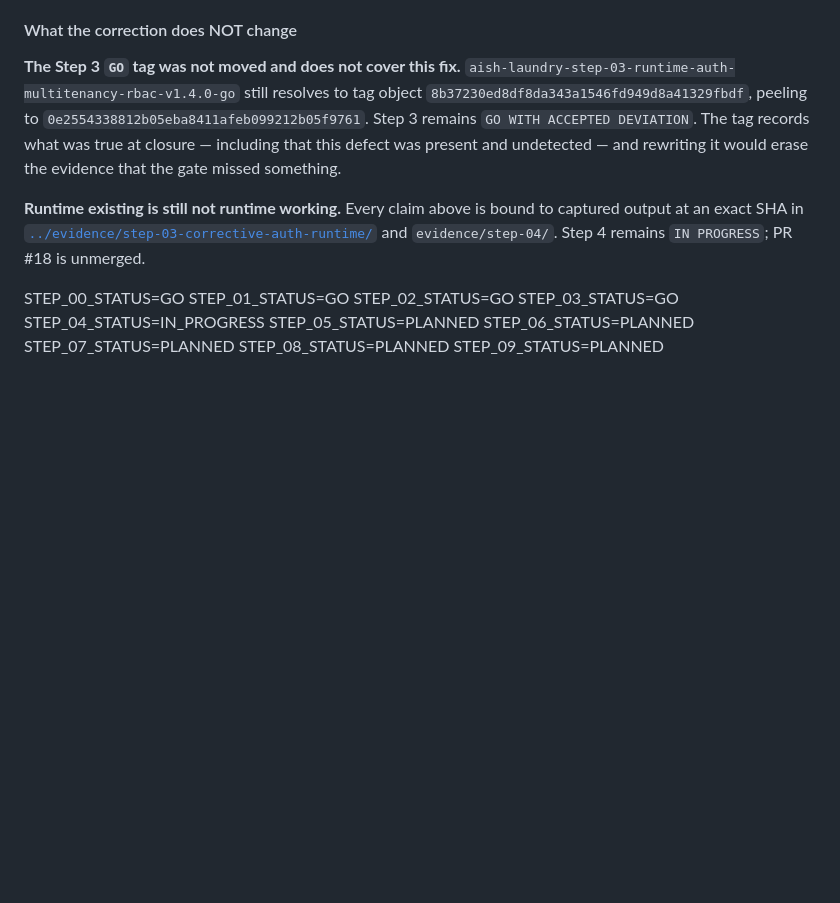
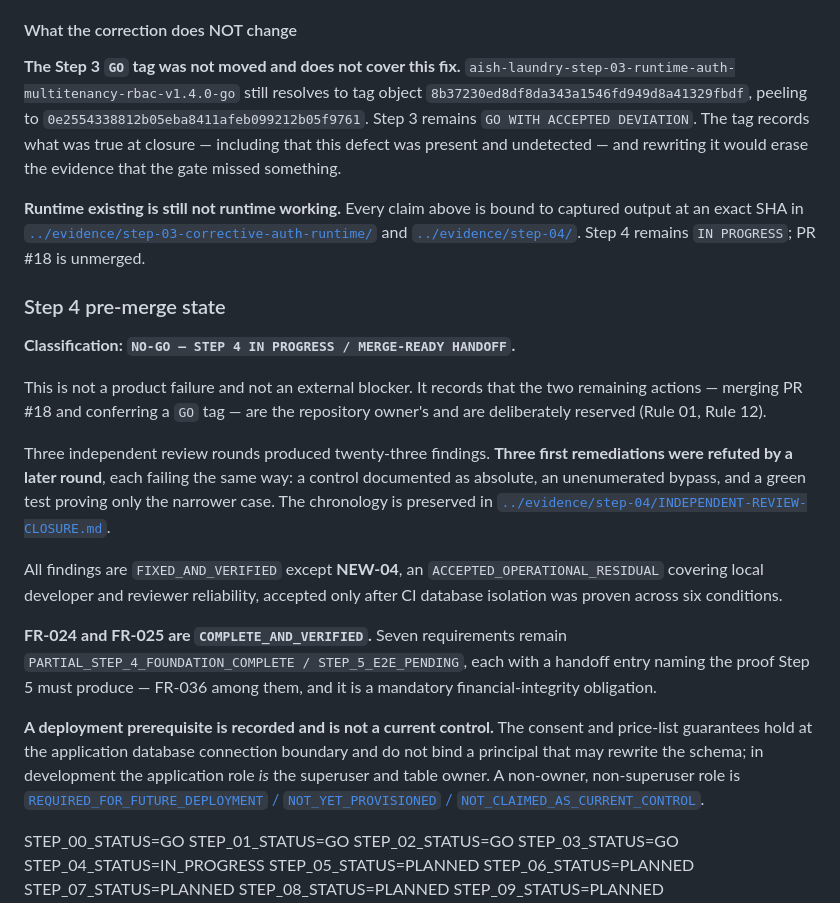
Before and after one commit to makemesick91-code/aish_laundry_app, a Markdown page: docs/STATUS.md, the part around the change. GitHub-like rendering; blank space fills up the shorter version.

```diff
--- a/docs/STATUS.md
+++ b/docs/STATUS.md
@@ -276,7 +276,39 @@ erase the evidence that the gate missed something.
 **Runtime existing is still not runtime working.** Every claim above is bound to
 captured output at an exact SHA in
 [`../evidence/step-03-corrective-auth-runtime/`](../evidence/step-03-corrective-auth-runtime/)
-and `evidence/step-04/`. Step 4 remains `IN PROGRESS`; PR #18 is unmerged.
+and [`../evidence/step-04/`](../evidence/step-04/). Step 4 remains `IN PROGRESS`;
+PR #18 is unmerged.
+
+### Step 4 pre-merge state
+
+**Classification: `NO-GO — STEP 4 IN PROGRESS / MERGE-READY HANDOFF`.**
+
+This is not a product failure and not an external blocker. It records that the
+two remaining actions — merging PR #18 and conferring a `GO` tag — are the
+repository owner's and are deliberately reserved (Rule 01, Rule 12).
+
+Three independent review rounds produced twenty-three findings. **Three first
+remediations were refuted by a later round**, each failing the same way: a
+control documented as absolute, an unenumerated bypass, and a green test proving
+only the narrower case. The chronology is preserved in
+[`../evidence/step-04/INDEPENDENT-REVIEW-CLOSURE.md`](../evidence/step-04/INDEPENDENT-REVIEW-CLOSURE.md).
+
+All findings are `FIXED_AND_VERIFIED` except **NEW-04**, an
+`ACCEPTED_OPERATIONAL_RESIDUAL` covering local developer and reviewer
+reliability, accepted only after CI database isolation was proven across six
+conditions.
+
+**FR-024 and FR-025 are `COMPLETE_AND_VERIFIED`.** Seven requirements remain
+`PARTIAL_STEP_4_FOUNDATION_COMPLETE / STEP_5_E2E_PENDING`, each with a handoff
+entry naming the proof Step 5 must produce — FR-036 among them, and it is a
+mandatory financial-integrity obligation.
+
+**A deployment prerequisite is recorded and is not a current control.** The
+consent and price-list guarantees hold at the application database connection
+boundary and do not bind a principal that may rewrite the schema; in development
+the application role *is* the superuser and table owner. A non-owner,
+non-superuser role is
+[`REQUIRED_FOR_FUTURE_DEPLOYMENT` / `NOT_YET_PROVISIONED` / `NOT_CLAIMED_AS_CURRENT_CONTROL`](../docs/deployment/DATABASE_ROLE_PREREQUISITE.md).
 
 <!-- CANONICAL_STEP_STATE_BEGIN -->
 <!--
```
Also changed, not shown: docs/CHANGELOG.md (+38 -0 lines).
